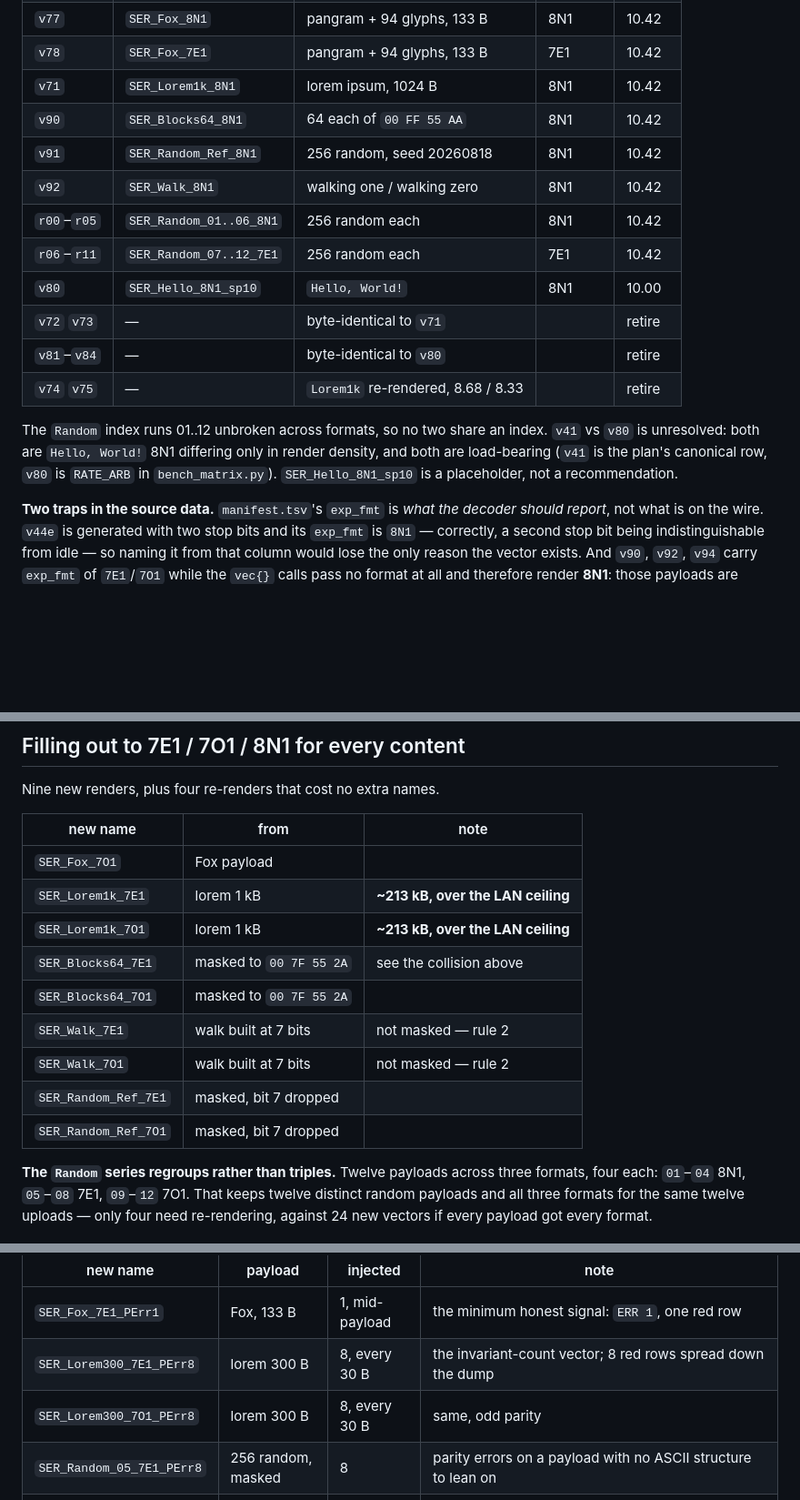
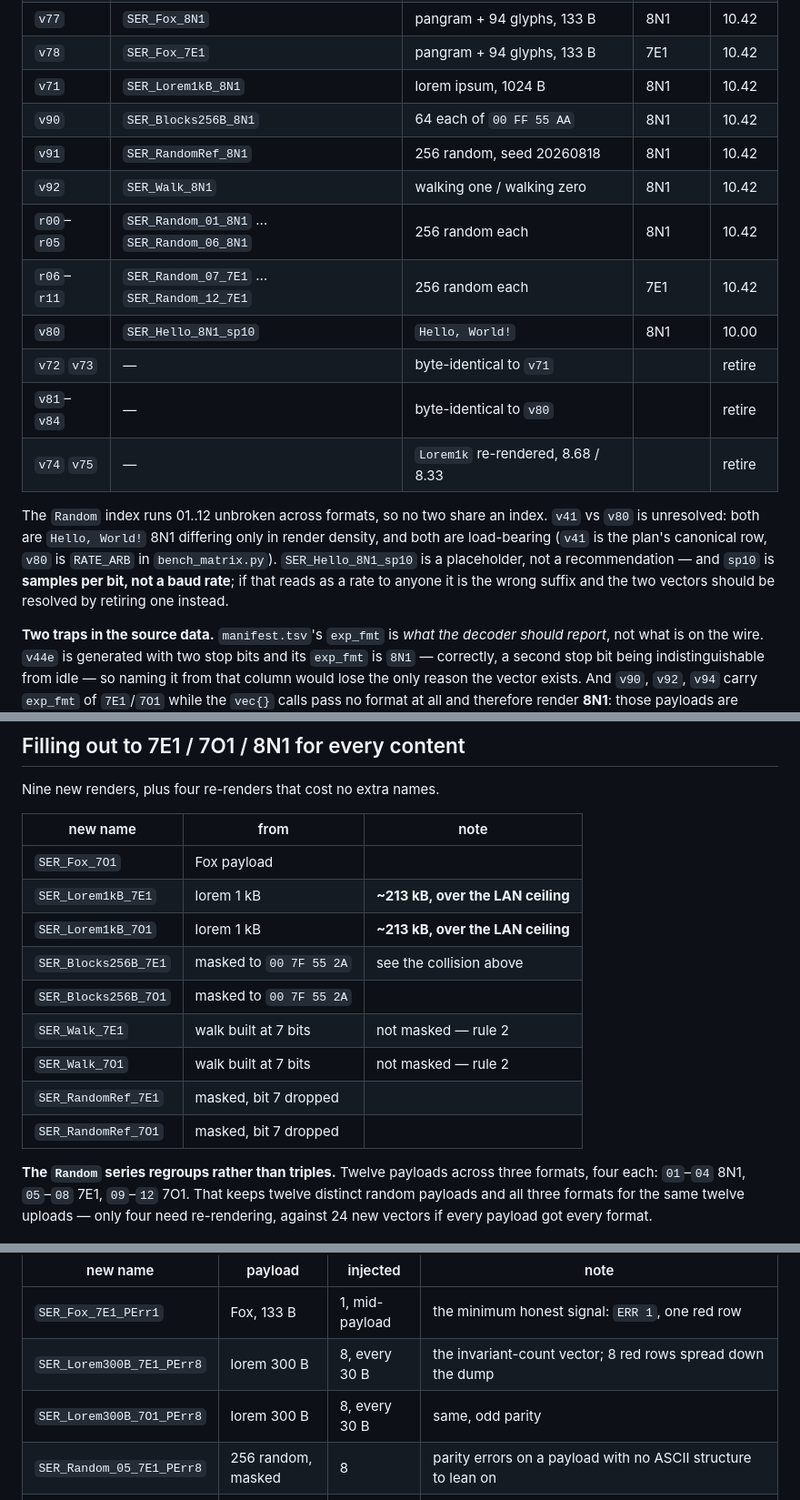
Before and after one commit to ameline-design/dmm6500-serial-decode, a Markdown page: docs/VECTORS.md, 3 parts joined by grey strips. Shown at 91% size. Drawn GitHub-style; blank space fills up the shorter version.

```diff
--- a/docs/VECTORS.md
+++ b/docs/VECTORS.md
@@ -67,12 +79,12 @@ result that cannot distinguish them will otherwise read as a decoder bug.
 | `v44e` | `SER_Hello_8N2` | `Hello, World!` | **8N2** | 10.42 |
 | `v77` | `SER_Fox_8N1` | pangram + 94 glyphs, 133 B | 8N1 | 10.42 |
 | `v78` | `SER_Fox_7E1` | pangram + 94 glyphs, 133 B | 7E1 | 10.42 |
-| `v71` | `SER_Lorem1k_8N1` | lorem ipsum, 1024 B | 8N1 | 10.42 |
-| `v90` | `SER_Blocks64_8N1` | 64 each of `00 FF 55 AA` | 8N1 | 10.42 |
-| `v91` | `SER_Random_Ref_8N1` | 256 random, seed 20260818 | 8N1 | 10.42 |
+| `v71` | `SER_Lorem1kB_8N1` | lorem ipsum, 1024 B | 8N1 | 10.42 |
+| `v90` | `SER_Blocks256B_8N1` | 64 each of `00 FF 55 AA` | 8N1 | 10.42 |
+| `v91` | `SER_RandomRef_8N1` | 256 random, seed 20260818 | 8N1 | 10.42 |
 | `v92` | `SER_Walk_8N1` | walking one / walking zero | 8N1 | 10.42 |
-| `r00`–`r05` | `SER_Random_01..06_8N1` | 256 random each | 8N1 | 10.42 |
-| `r06`–`r11` | `SER_Random_07..12_7E1` | 256 random each | 7E1 | 10.42 |
+| `r00`–`r05` | `SER_Random_01_8N1` … `SER_Random_06_8N1` | 256 random each | 8N1 | 10.42 |
+| `r06`–`r11` | `SER_Random_07_7E1` … `SER_Random_12_7E1` | 256 random each | 7E1 | 10.42 |
 | `v80` | `SER_Hello_8N1_sp10` | `Hello, World!` | 8N1 | 10.00 |
 | `v72` `v73` | — | byte-identical to `v71` | | retire |
 | `v81`–`v84` | — | byte-identical to `v80` | | retire |
@@ -81,7 +93,8 @@ result that cannot distinguish them will otherwise read as a decoder bug.
 The `Random` index runs 01..12 unbroken across formats, so no two share an index. `v41` vs `v80` is
 unresolved: both are `Hello, World!` 8N1 differing only in render density, and both are load-bearing
 (`v41` is the plan's canonical row, `v80` is `RATE_ARB` in `bench_matrix.py`). `SER_Hello_8N1_sp10` is a
-placeholder, not a recommendation.
+placeholder, not a recommendation — and `sp10` is **samples per bit, not a baud rate**; if that reads as
+a rate to anyone it is the wrong suffix and the two vectors should be resolved by retiring one instead.
 
 **Two traps in the source data.** `manifest.tsv`'s `exp_fmt` is *what the decoder should report*, not
 what is on the wire. `v44e` is generated with two stop bits and its `exp_fmt` is `8N1` — correctly, a
@@ -98,14 +111,14 @@ Nine new renders, plus four re-renders that cost no extra names.
 | new name | from | note |
 |---|---|---|
 | `SER_Fox_7O1` | Fox payload | |
-| `SER_Lorem1k_7E1` | lorem 1 kB | **~213 kB, over the LAN ceiling** |
-| `SER_Lorem1k_7O1` | lorem 1 kB | **~213 kB, over the LAN ceiling** |
-| `SER_Blocks64_7E1` | masked to `00 7F 55 2A` | see the collision above |
-| `SER_Blocks64_7O1` | masked to `00 7F 55 2A` | |
+| `SER_Lorem1kB_7E1` | lorem 1 kB | **~213 kB, over the LAN ceiling** |
+| `SER_Lorem1kB_7O1` | lorem 1 kB | **~213 kB, over the LAN ceiling** |
+| `SER_Blocks256B_7E1` | masked to `00 7F 55 2A` | see the collision above |
+| `SER_Blocks256B_7O1` | masked to `00 7F 55 2A` | |
 | `SER_Walk_7E1` | walk built at 7 bits | not masked — rule 2 |
 | `SER_Walk_7O1` | walk built at 7 bits | not masked — rule 2 |
-| `SER_Random_Ref_7E1` | masked, bit 7 dropped | |
-| `SER_Random_Ref_7O1` | masked, bit 7 dropped | |
+| `SER_RandomRef_7E1` | masked, bit 7 dropped | |
+| `SER_RandomRef_7O1` | masked, bit 7 dropped | |
 
 **The `Random` series regroups rather than triples.** Twelve payloads across three formats, four each:
 `01`–`04` 8N1, `05`–`08` 7E1, `09`–`12` 7O1. That keeps twelve distinct random payloads and all three
@@ -153,8 +166,8 @@ every 32 gives 7 or 8. The real window wanders a byte or two, so assert `8 ± 1`
 | new name | payload | injected | note |
 |---|---|---|---|
 | `SER_Fox_7E1_PErr1` | Fox, 133 B | 1, mid-payload | the minimum honest signal: `ERR 1`, one red row |
-| `SER_Lorem300_7E1_PErr8` | lorem 300 B | 8, every 30 B | the invariant-count vector; 8 red rows spread down the dump |
-| `SER_Lorem300_7O1_PErr8` | lorem 300 B | 8, every 30 B | same, odd parity |
+| `SER_Lorem300B_7E1_PErr8` | lorem 300 B | 8, every 30 B | the invariant-count vector; 8 red rows spread down the dump |
+| `SER_Lorem300B_7O1_PErr8` | lorem 300 B | 8, every 30 B | same, odd parity |
 | `SER_Random_05_7E1_PErr8` | 256 random, masked | 8 | parity errors on a payload with no ASCII structure to lean on |
 | `SER_Hello_8E1_PErr1` | `Hello, World!` | 1 | 8-bit parity, so the width is not what is under test |
 | `SER_Fox_7E1_PErr64` | Fox, 133 B | ~half | deliberately unarbitrable: checks the search does not silently pick a laundering format rather than reporting a mess |
```
Also changed, not shown: other parts of docs/VECTORS.md (+47 -13 lines).
